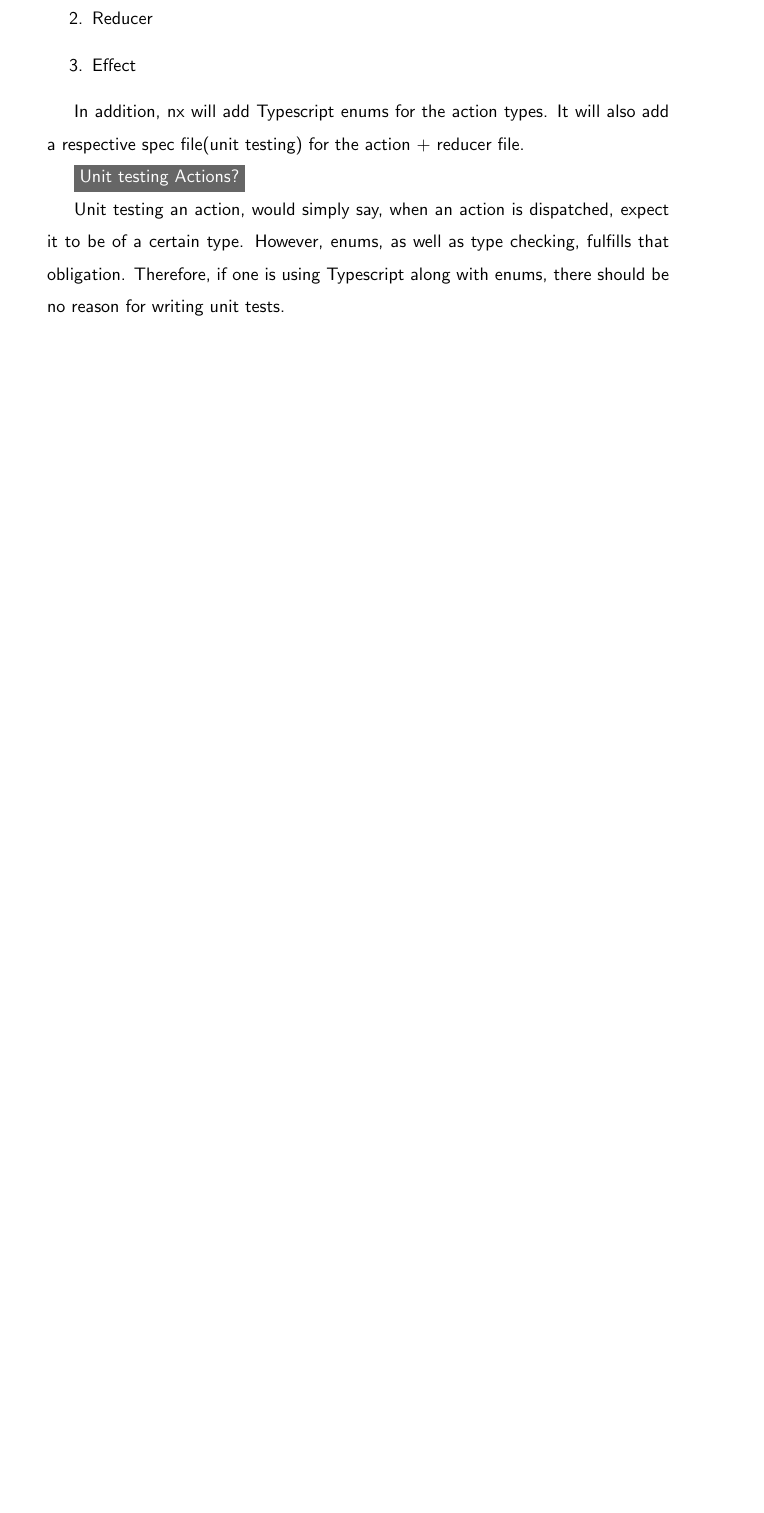
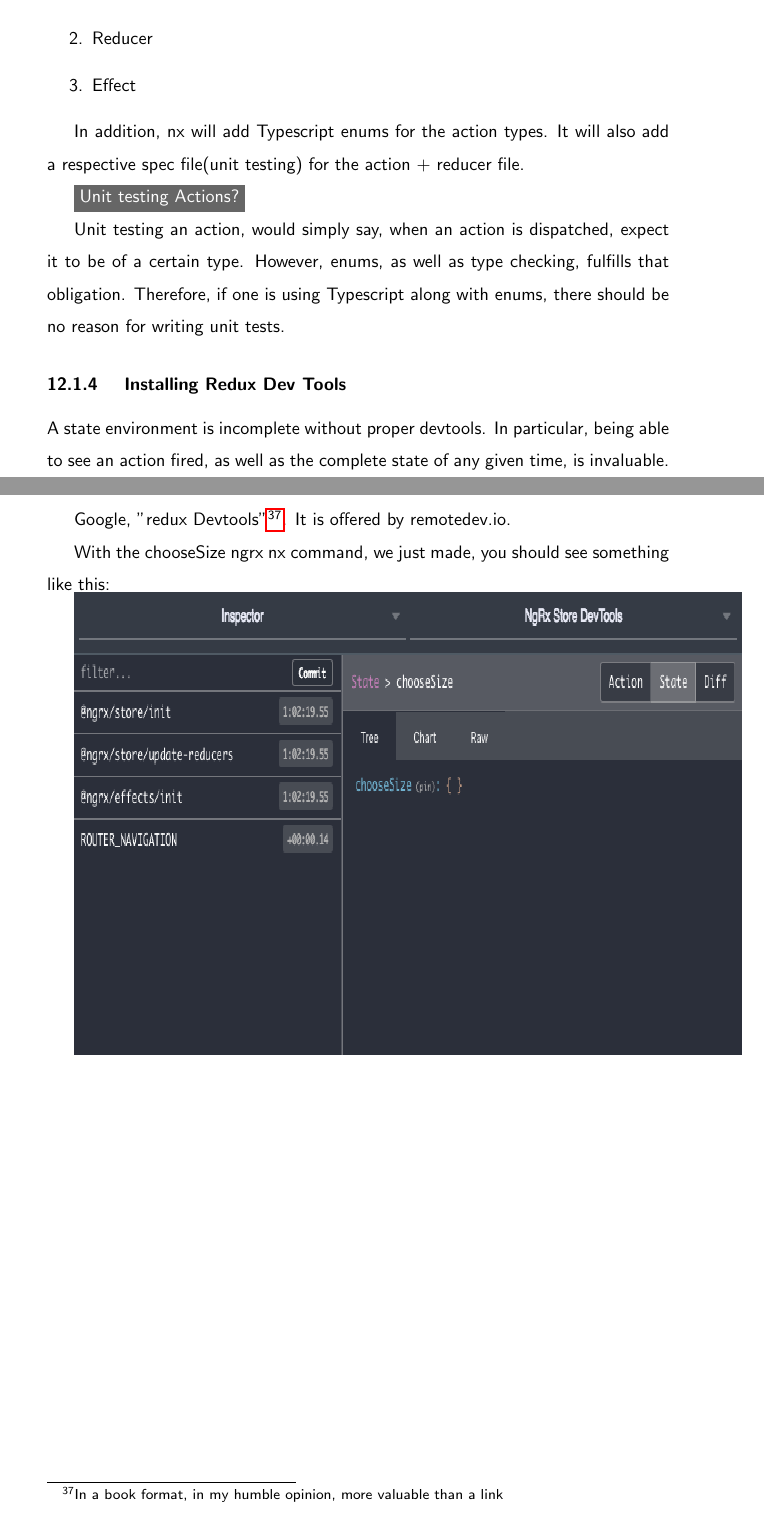
Before and after one commit to razroo/angular-content, a LaTeX document (main.tex, which reads ngrx-store/ngrx-store.tex): part of page 35 of 35 before the commit and two parts of pages 35 and 36 of 36 after it, the two joined at a grey line, cut so that both start at the same text, the shorter picture padded with empty space. Compiled offline with pdfLaTeX.

Commit message:
Add screenshot for redux-store.

```diff
--- a/ngrx-store/ngrx-store.tex
+++ b/ngrx-store/ngrx-store.tex
@@ -66,3 +66,16 @@ Unit testing an action, would simply say, when an action is dispatched, expect
 it to be of a certain type. However, enums, as well as type checking, fulfills
 that obligation. Therefore, if one is using Typescript along with enums, there
 should be no reason for writing unit tests.
+
+\subsubsection{ Installing Redux Dev Tools }
+A state environment is incomplete without proper devtools. In particular, being
+able to see an action fired, as well as the complete state of any given time,
+is invaluable.
+
+Google, "redux Devtools"\footnote{In a book format, in my humble opinion, more
+valuable than a link}. It is offered by remotedev.io.
+
+With the chooseSize ngrx nx command, we just made, you should see something like
+this:
+
+\includegraphics[width=13cm, height=9cm]{ngrx-store/redux-store}
```
Also changed, not shown: ngrx-store/redux-store.png (added).
